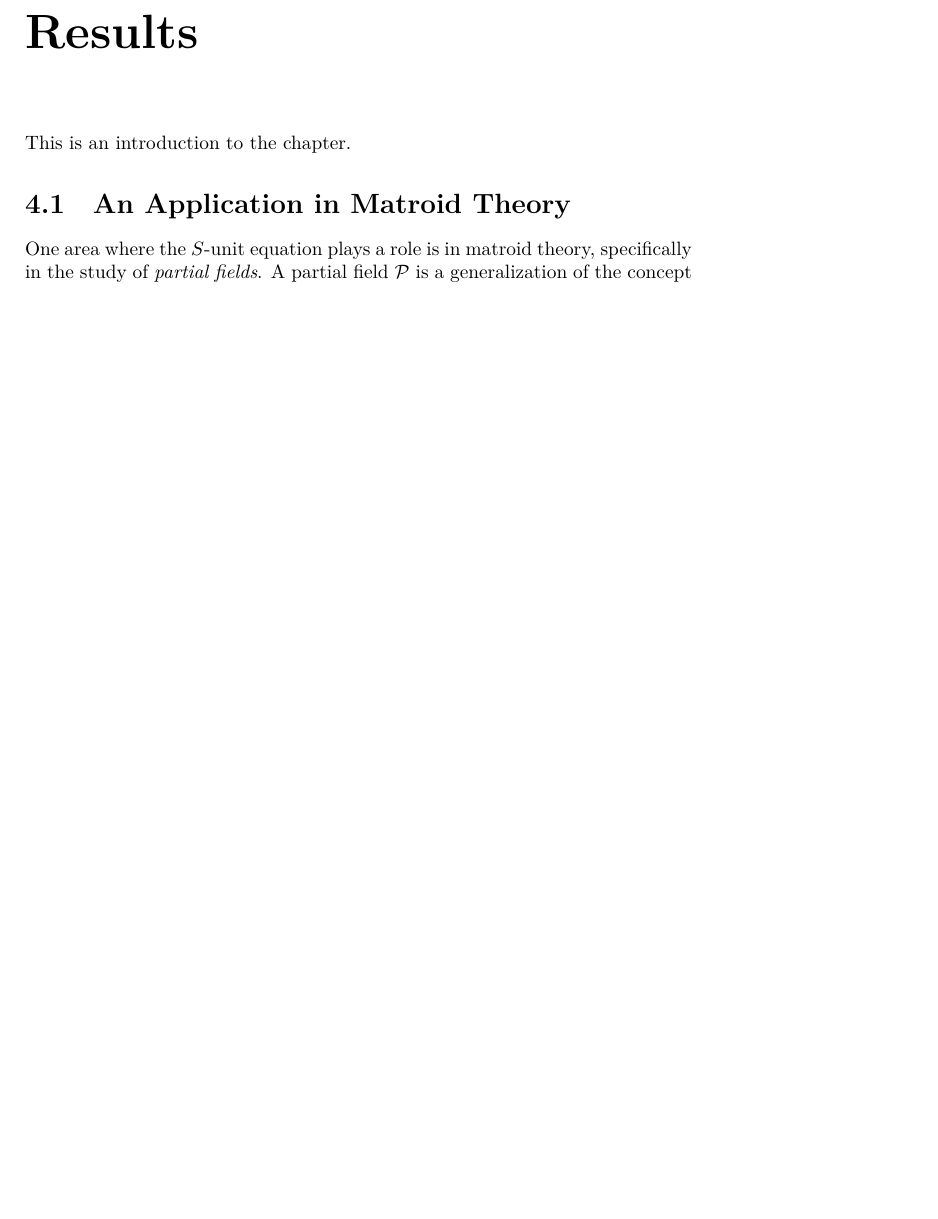
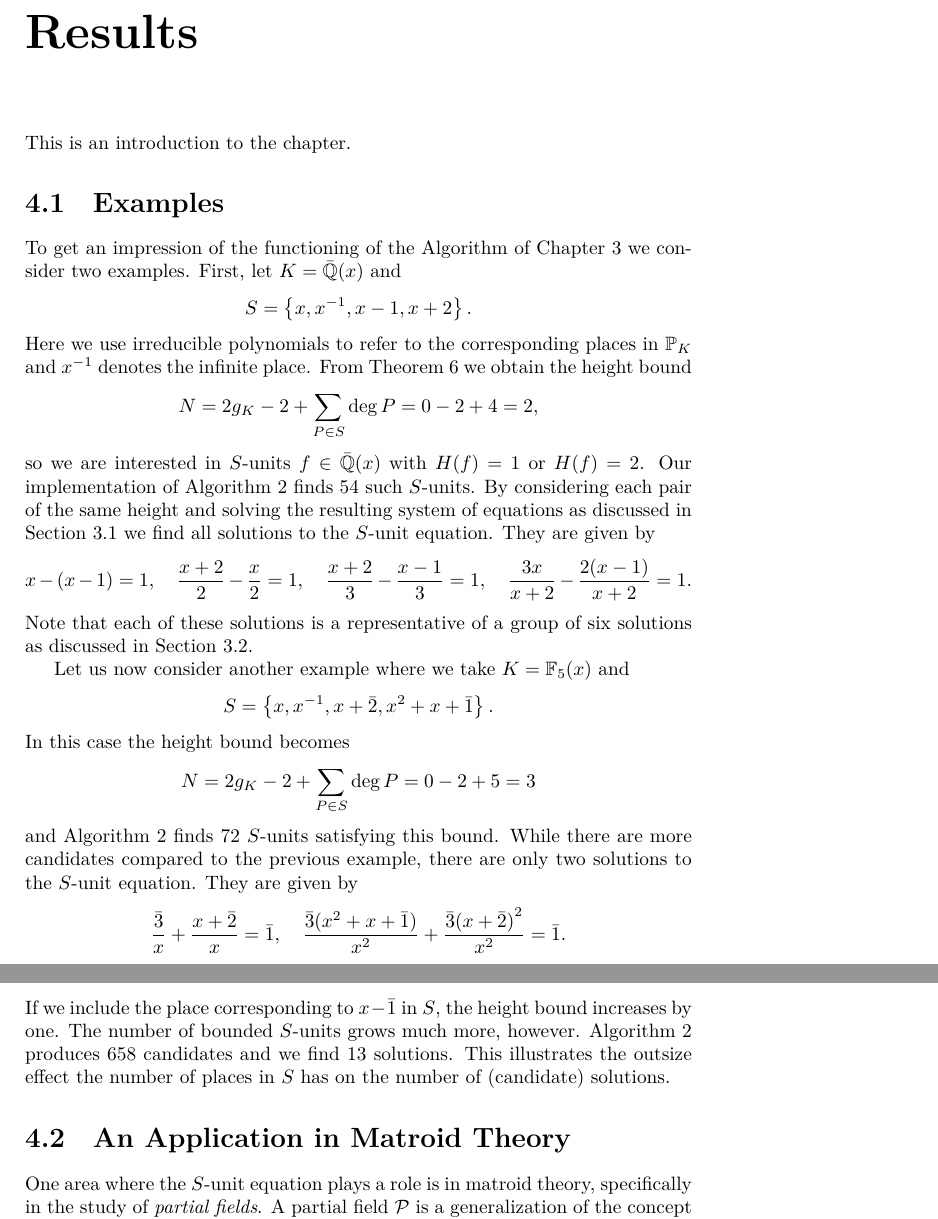
Before and after one commit to willard-verschoore/bachelors-project-mathematics, a LaTeX thesis (thesis/main.tex, which reads thesis/chapters/chapter-4.tex): part of page 16 of 18 before the commit and two parts of pages 16 and 17 of 19 after it, the two joined at a grey line, cut so that both start at the same text, the shorter picture padded with empty space. Compiled offline with XeLaTeX.

Commit message:
thesis: add section on example applications of algorithm

```diff
--- a/thesis/chapters/chapter-4.tex
+++ b/thesis/chapters/chapter-4.tex
@@ -4,6 +4,25 @@
 \label{chap:results}
 
 This is an introduction to the chapter.
+
+\section{Examples}%
+\label{sec:examples}
+
+To get an impression of the functioning of the Algorithm of Chapter~\ref{chap:method} we consider two examples. First, let \(K = \bar{\mathbb{Q}}(x)\) and
+\[S = \left\{ x, x^{-1}, x - 1, x + 2 \right\}.\]
+Here we use irreducible polynomials to refer to the corresponding places in \(\mathbb{P}_{K}\) and \(x^{-1}\) denotes the infinite place. From Theorem~\ref{thm:height-bound} we obtain the height bound
+\[N = 2g_{K} - 2 + \sum_{P \in S} \deg{P} = 0 - 2 + 4 = 2,\]
+so we are interested in \(S\)-units \(f \in \bar{\mathbb{Q}}(x)\) with \(H(f) = 1\) or \(H(f) = 2\). Our implementation of Algorithm~\ref{alg:bounded-s-units} finds \(54\) such \(S\)-units. By considering each pair of the same height and solving the resulting system of equations as discussed in Section~\ref{sec:the-algorithm} we find all solutions to the \(S\)-unit equation. They are given by
+\[x - (x - 1) = 1, \quad \frac{x + 2}{2} - \frac{x}{2} = 1, \quad \frac{x + 2}{3} - \frac{x - 1}{3} = 1, \quad \frac{3x}{x + 2} - \frac{2(x - 1)}{x + 2} = 1.\]
+Note that each of these solutions is a representative of a group of six solutions as discussed in Section~\ref{sec:complexity-and-performance}.
+
+Let us now consider another example where we take \(K = \mathbb{F}_{5}(x)\) and
+\[S = \left\{ x, x^{-1}, x + \bar{2}, x^{2} + x + \bar{1} \right\}.\]
+In this case the height bound becomes
+\[N = 2g_{K} - 2 + \sum_{P \in S} \deg{P} = 0 - 2 + 5 = 3\]
+and Algorithm~\ref{alg:bounded-s-units} finds \(72\) \(S\)-units satisfying this bound. While there are more candidates compared to the previous example, there are only two solutions to the \(S\)-unit equation. They are given by
+\[\frac{\bar{3}}{x}  + \frac{x + \bar{2}}{x} = \bar{1}, \quad \frac{\bar{3}(x^{2} + x + \bar{1})}{x^{2}} + \frac{\bar{3}{(x + \bar{2})}^{2}}{x^{2}} = \bar{1}.\]
+If we include the place corresponding to \(x - \bar{1}\) in \(S\), the height bound increases by one. The number of bounded \(S\)-units grows much more, however. Algorithm~\ref{alg:bounded-s-units} produces \(658\) candidates and we find \(13\) solutions. This illustrates the outsize effect the number of places in \(S\) has on the number of (candidate) solutions.
 
 \section{An Application in Matroid Theory}%
 \label{sec:an-application-in-matroid-theory}
```
